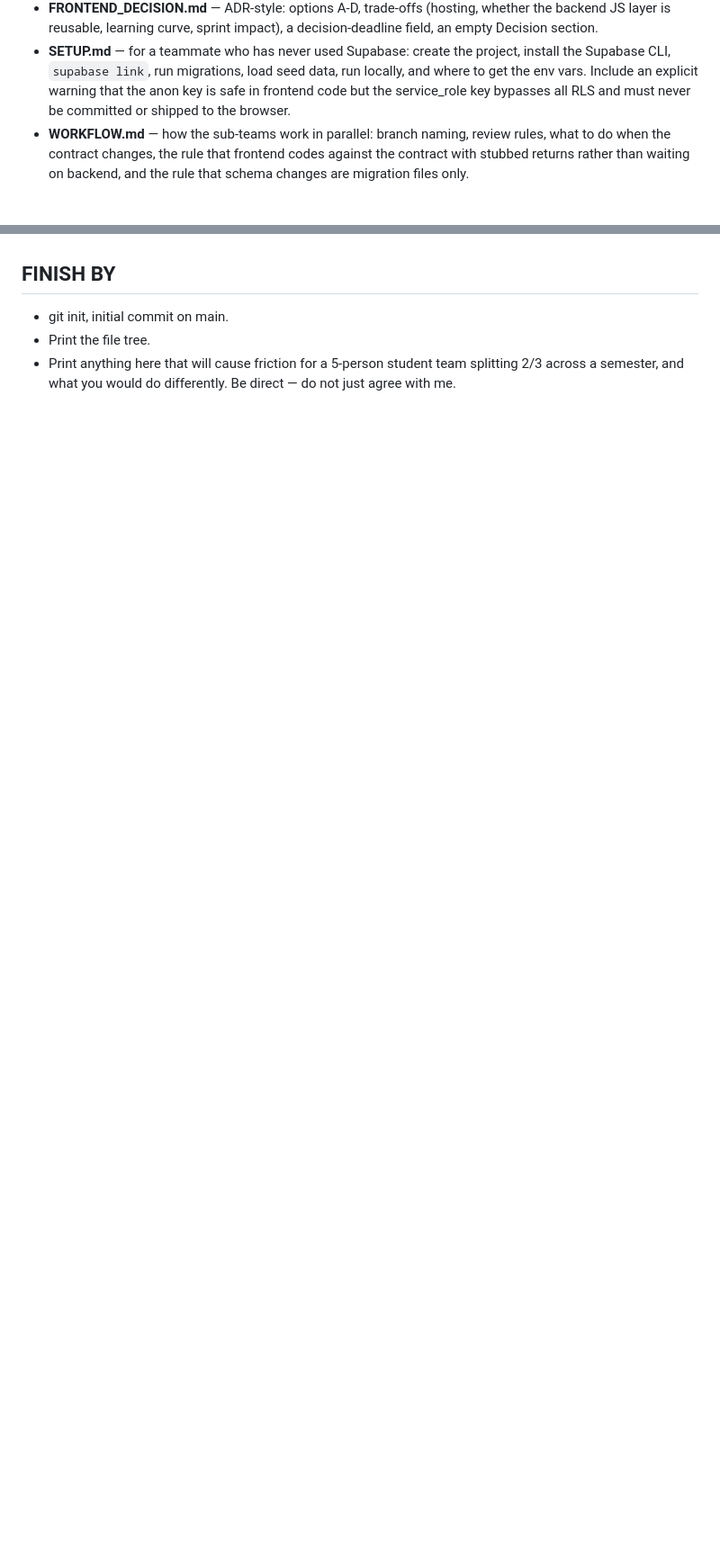
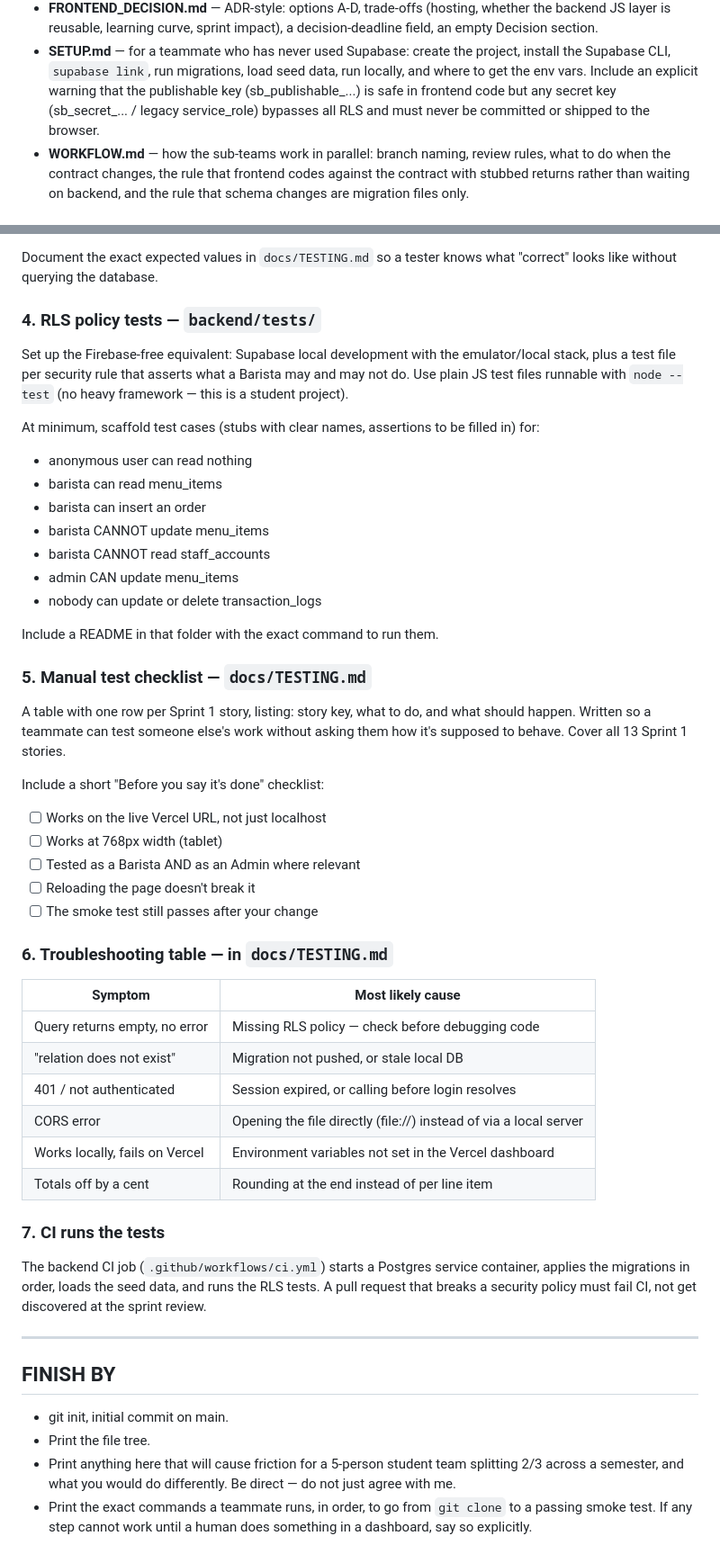
Before and after one commit to Tinle0301/coffee-pos-system, a Markdown page: claude-code-repo-prompt.md, 2 parts joined by grey strips. Shown at 90% size. Drawn GitHub-style; blank space fills up the shorter version.

```diff
--- a/claude-code-repo-prompt.md
+++ b/claude-code-repo-prompt.md
@@ -194,8 +194,9 @@ removal of the separate backend server tier — explain why.
 - **SETUP.md** — for a teammate who has never used Supabase: create the project,
   install the Supabase CLI, `supabase link`, run migrations, load seed data,
   run locally, and where to get the env vars. Include an explicit warning that
-  the anon key is safe in frontend code but the service_role key bypasses all
-  RLS and must never be committed or shipped to the browser.
+  the publishable key (sb_publishable_...) is safe in frontend code but any
+  secret key (sb_secret_... / legacy service_role) bypasses all RLS and must
+  never be committed or shipped to the browser.
 - **WORKFLOW.md** — how the sub-teams work in parallel: branch naming, review
   rules, what to do when the contract changes, the rule that frontend codes
   against the contract with stubbed returns rather than waiting on backend, and
@@ -237,3 +296,57 @@ removal of the separate backend server tier — explain why.
+Document the exact expected values in `docs/TESTING.md` so a tester knows what
+"correct" looks like without querying the database.
+
+### 4. RLS policy tests — `backend/tests/`
+
+Set up the Firebase-free equivalent: Supabase local development with the
+emulator/local stack, plus a test file per security rule that asserts what a
+Barista may and may not do. Use plain JS test files runnable with `node --test`
+(no heavy framework — this is a student project).
+
+At minimum, scaffold test cases (stubs with clear names, assertions to be filled
+in) for:
+- anonymous user can read nothing
+- barista can read menu_items
+- barista can insert an order
+- barista CANNOT update menu_items
+- barista CANNOT read staff_accounts
+- admin CAN update menu_items
+- nobody can update or delete transaction_logs
+
+Include a README in that folder with the exact command to run them.
+
+### 5. Manual test checklist — `docs/TESTING.md`
+
+A table with one row per Sprint 1 story, listing: story key, what to do, and
+what should happen. Written so a teammate can test someone else's work without
+asking them how it's supposed to behave. Cover all 13 Sprint 1 stories.
+
+Include a short "Before you say it's done" checklist:
+- [ ] Works on the live Vercel URL, not just localhost
+- [ ] Works at 768px width (tablet)
+- [ ] Tested as a Barista AND as an Admin where relevant
+- [ ] Reloading the page doesn't break it
+- [ ] The smoke test still passes after your change
+
+### 6. Troubleshooting table — in `docs/TESTING.md`
+
+| Symptom | Most likely cause |
+|---|---|
+| Query returns empty, no error | Missing RLS policy — check before debugging code |
+| "relation does not exist" | Migration not pushed, or stale local DB |
+| 401 / not authenticated | Session expired, or calling before login resolves |
+| CORS error | Opening the file directly (file://) instead of via a local server |
+| Works locally, fails on Vercel | Environment variables not set in the Vercel dashboard |
+| Totals off by a cent | Rounding at the end instead of per line item |
+
+### 7. CI runs the tests
+
+The backend CI job (`.github/workflows/ci.yml`) starts a Postgres service
+container, applies the migrations in order, loads the seed data, and runs the
+RLS tests. A pull request that breaks a security policy must fail CI, not get
+discovered at the sprint review.
+
+---
 
 ## FINISH BY
 - git init, initial commit on main.
@@ -241,3 +354,6 @@ removal of the separate backend server tier — explain why.
 - Print anything here that will cause friction for a 5-person student team
   splitting 2/3 across a semester, and what you would do differently. Be direct
   — do not just agree with me.
+- Print the exact commands a teammate runs, in order, to go from `git clone` to
+  a passing smoke test. If any step cannot work until a human does something in
+  a dashboard, say so explicitly.
```
Also changed, not shown: other parts of claude-code-repo-prompt.md (+61 -3 lines).
